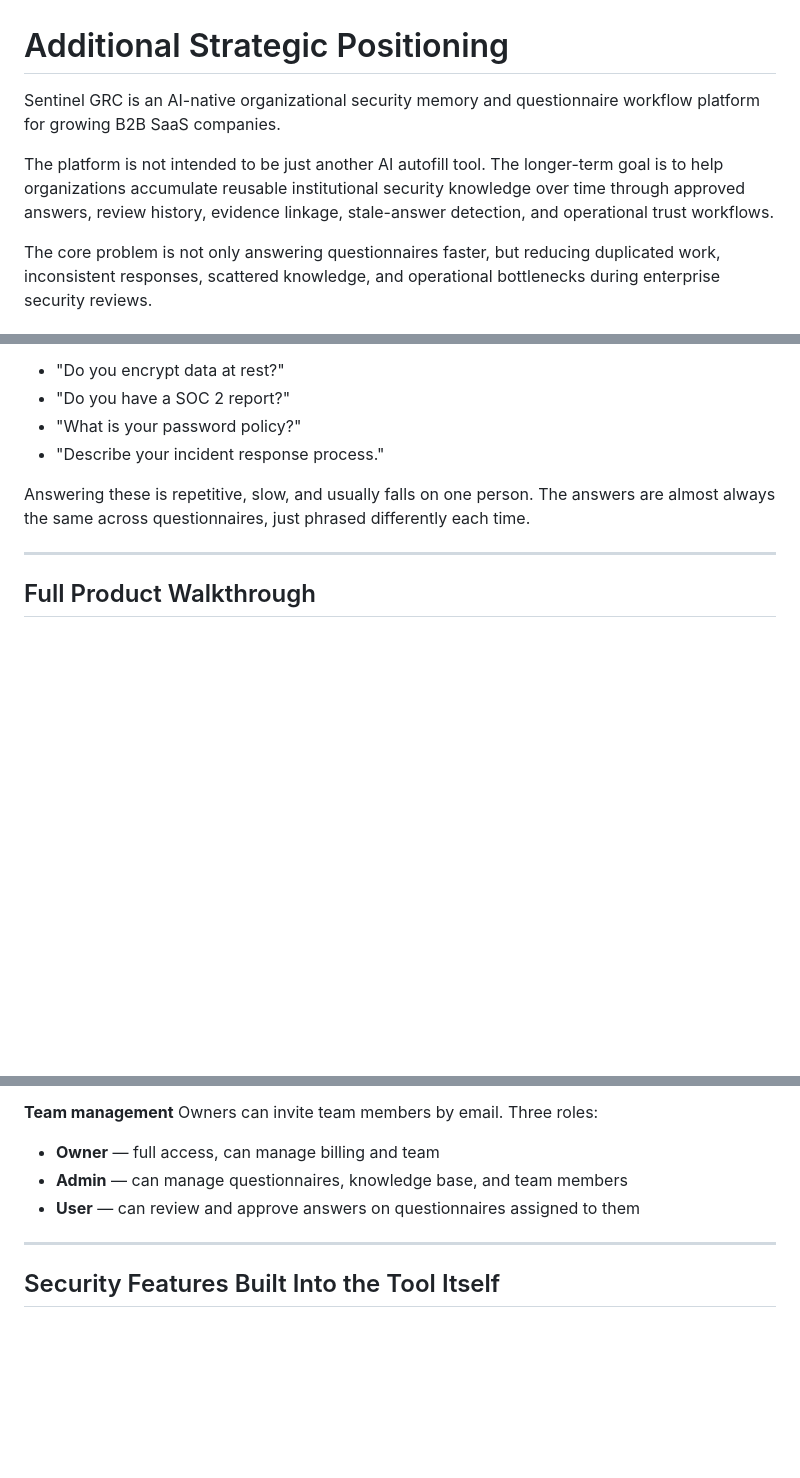
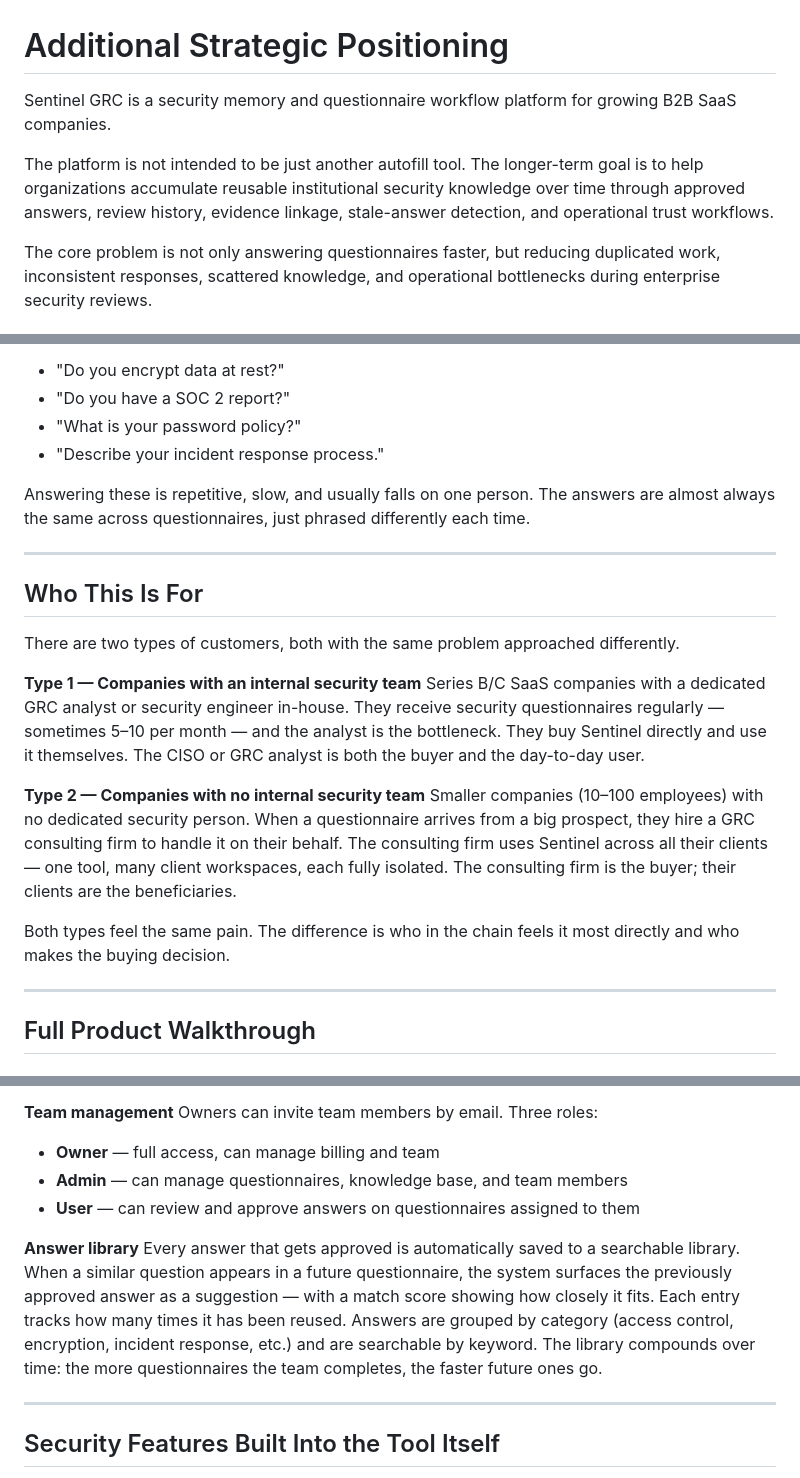
Before and after one commit to hcho8179/grc-mvp, a Markdown page: docs/Updated_Sentinel_GRC_Advisor_Brief.md, 3 parts joined by grey strips. GitHub-like rendering; blank space fills up the shorter version.

```diff
--- a/docs/Updated_Sentinel_GRC_Advisor_Brief.md
+++ b/docs/Updated_Sentinel_GRC_Advisor_Brief.md
@@ -1,8 +1,8 @@
 # Additional Strategic Positioning
 
-Sentinel GRC is an AI-native organizational security memory and questionnaire workflow platform for growing B2B SaaS companies.
+Sentinel GRC is a security memory and questionnaire workflow platform for growing B2B SaaS companies.
 
-The platform is not intended to be just another AI autofill tool. The longer-term goal is to help organizations accumulate reusable institutional security knowledge over time through approved answers, review history, evidence linkage, stale-answer detection, and operational trust workflows.
+The platform is not intended to be just another autofill tool. The longer-term goal is to help organizations accumulate reusable institutional security knowledge over time through approved answers, review history, evidence linkage, stale-answer detection, and operational trust workflows.
 
 The core problem is not only answering questionnaires faster, but reducing duplicated work, inconsistent responses, scattered knowledge, and operational bottlenecks during enterprise security reviews.
 
@@ -23,6 +23,20 @@ When a vendor wants to sell to a large company, the company often sends a securi
 - "Describe your incident response process."
 
 Answering these is repetitive, slow, and usually falls on one person. The answers are almost always the same across questionnaires, just phrased differently each time.
+
+---
+
+## Who This Is For
+
+There are two types of customers, both with the same problem approached differently.
+
+**Type 1 — Companies with an internal security team**
+Series B/C SaaS companies with a dedicated GRC analyst or security engineer in-house. They receive security questionnaires regularly — sometimes 5–10 per month — and the analyst is the bottleneck. They buy Sentinel directly and use it themselves. The CISO or GRC analyst is both the buyer and the day-to-day user.
+
+**Type 2 — Companies with no internal security team**
+Smaller companies (10–100 employees) with no dedicated security person. When a questionnaire arrives from a big prospect, they hire a GRC consulting firm to handle it on their behalf. The consulting firm uses Sentinel across all their clients — one tool, many client workspaces, each fully isolated. The consulting firm is the buyer; their clients are the beneficiaries.
+
+Both types feel the same pain. The difference is who in the chain feels it most directly and who makes the buying decision.
 
 ---
 
@@ -124,6 +138,9 @@ Owners can invite team members by email. Three roles:
 - **Admin** — can manage questionnaires, knowledge base, and team members
 - **User** — can review and approve answers on questionnaires assigned to them
 
+**Answer library**
+Every answer that gets approved is automatically saved to a searchable library. When a similar question appears in a future questionnaire, the system surfaces the previously approved answer as a suggestion — with a match score showing how closely it fits. Each entry tracks how many times it has been reused. Answers are grouped by category (access control, encryption, incident response, etc.) and are searchable by keyword. The library compounds over time: the more questionnaires the team completes, the faster future ones go.
+
 ---
 
 ## Security Features Built Into the Tool Itself
```
Also changed, not shown: other parts of docs/Updated_Sentinel_GRC_Advisor_Brief.md (+0 -1 lines), docs/Sentinel_GRC_Full_Chinese_Translation.md (+19 -3 lines).
